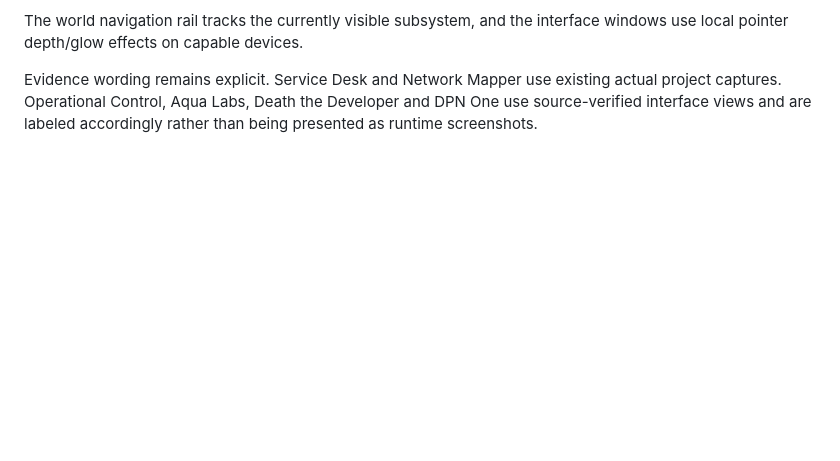
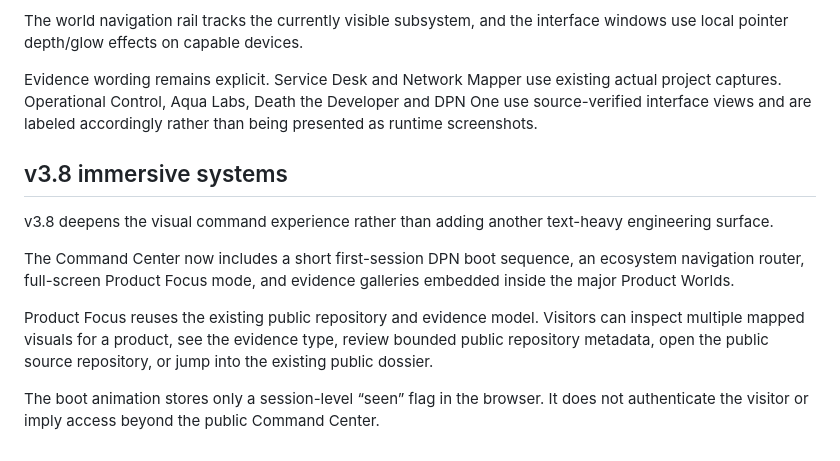
Before and after one commit to DPN-Technology/DPN-Technology.github.io, a Markdown page: README.md, the part around the change. Drawn GitHub-style; blank space fills up the shorter version.

Commit message:
sync: publish v3.8 documentation README.md

```diff
--- a/README.md
+++ b/README.md
@@ -278,3 +278,14 @@ Each world combines product-specific visual styling, a project interface, public
 The world navigation rail tracks the currently visible subsystem, and the interface windows use local pointer depth/glow effects on capable devices.
 
 Evidence wording remains explicit. Service Desk and Network Mapper use existing actual project captures. Operational Control, Aqua Labs, Death the Developer and DPN One use source-verified interface views and are labeled accordingly rather than being presented as runtime screenshots.
+
+
+## v3.8 immersive systems
+
+v3.8 deepens the visual command experience rather than adding another text-heavy engineering surface.
+
+The Command Center now includes a short first-session DPN boot sequence, an ecosystem navigation router, full-screen Product Focus mode, and evidence galleries embedded inside the major Product Worlds.
+
+Product Focus reuses the existing public repository and evidence model. Visitors can inspect multiple mapped visuals for a product, see the evidence type, review bounded public repository metadata, open the public source repository, or jump into the existing public dossier.
+
+The boot animation stores only a session-level “seen” flag in the browser. It does not authenticate the visitor or imply access beyond the public Command Center.
```
